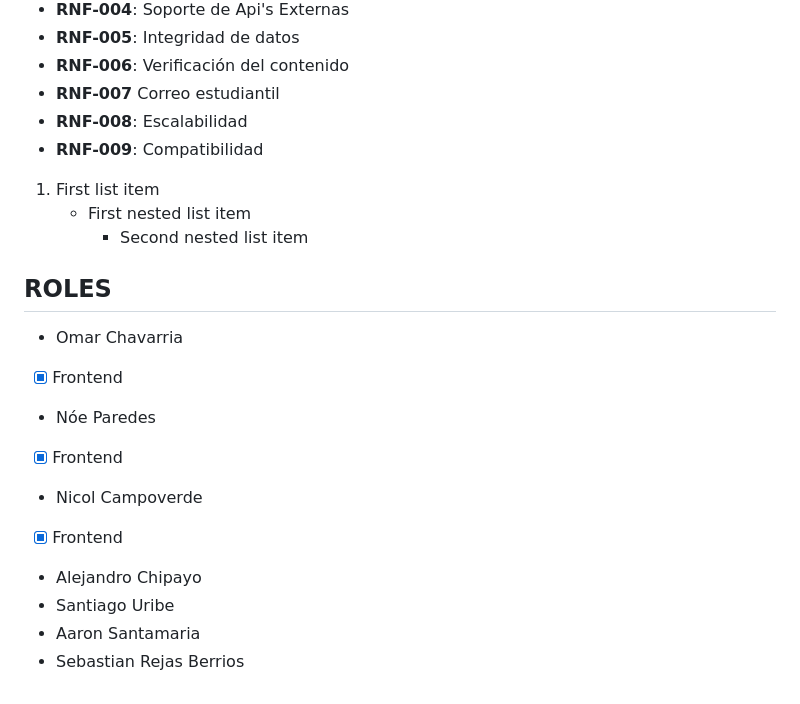
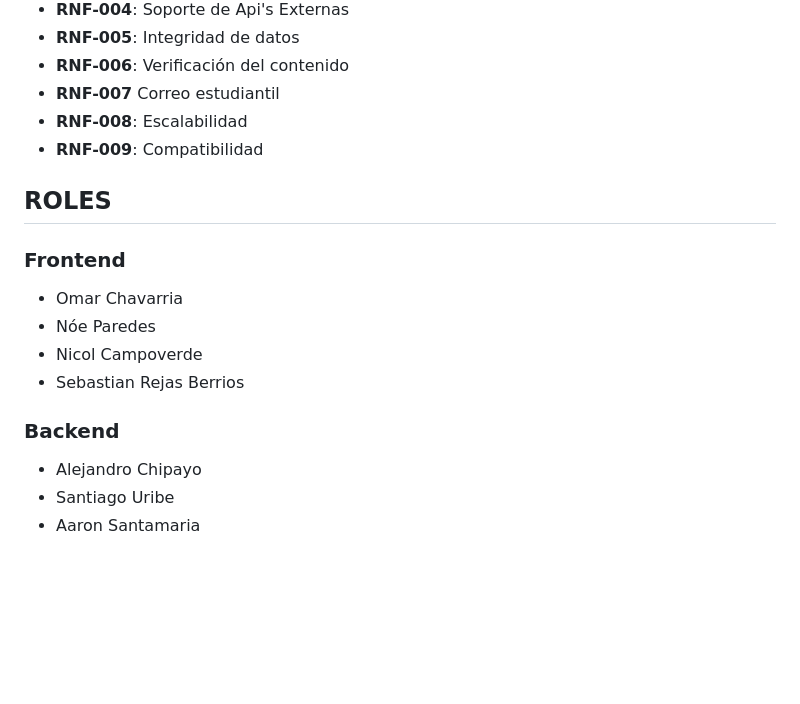
Before and after one commit to OmarUTEC/UniNote-MindTech, a Markdown page: README.md, the part around the change. Drawn GitHub-style; blank space fills up the shorter version.

```diff
--- a/README.md
+++ b/README.md
@@ -47,20 +47,13 @@ Además, podría estar interesado en compartir sus propios apuntes y colaborar c
 * **RNF-008**: Escalabilidad
 * **RNF-009**: Compatibilidad
 
-1. First list item
-   - First nested list item
-     - Second nested list item
-
 ## ROLES
+### Frontend
 - Omar Chavarria
-- [x] Frontend
-
 - Nóe Paredes
-- [x] Frontend
-
 - Nicol Campoverde
-- [x] Frontend
+- Sebastian Rejas Berrios
+### Backend
 - Alejandro Chipayo
 - Santiago Uribe
 - Aaron Santamaria
-- Sebastian Rejas Berrios
```
